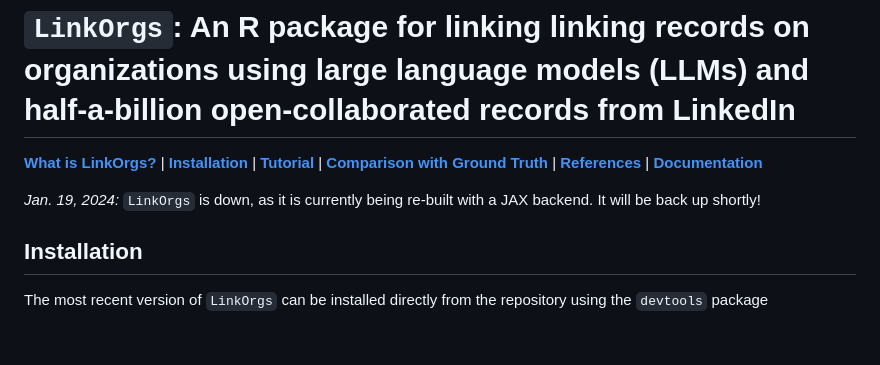
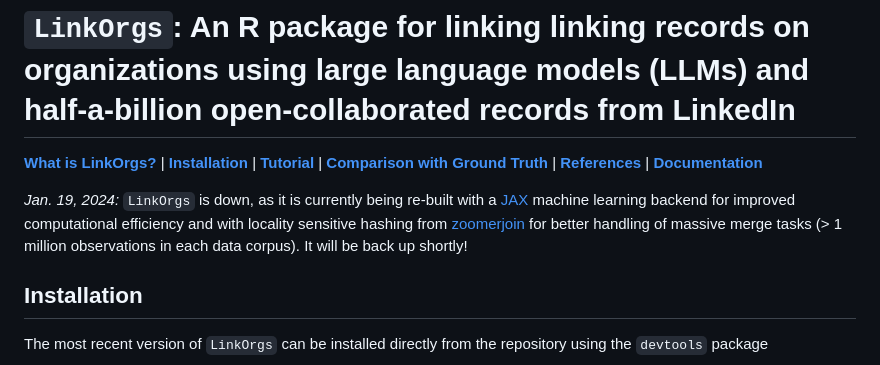
Before and after one commit to cjerzak/LinkOrgs-software, a Markdown page: README.md, the part around the change. Rendered like a GitHub page; blank space fills up the shorter version.

Commit message:
add details

```diff
--- a/README.md
+++ b/README.md
@@ -7,7 +7,7 @@
 | [**References**](#references)
 | [**Documentation**](https://github.com/cjerzak/LinkOrgs-software/blob/master/LinkOrgs.pdf)
 
-*Jan. 19, 2024:* `LinkOrgs` is down, as it is currently being re-built with a JAX backend. It will be back up shortly!
+*Jan. 19, 2024:* `LinkOrgs` is down, as it is currently being re-built with a [JAX](https://en.wikipedia.org/wiki/Google_JAX) machine learning backend for improved computational efficiency and with locality sensitive hashing from [zoomerjoin](http://beniamino.org/zoomerjoin/) for better handling of massive merge tasks (> 1 million observations in each data corpus). It will be back up shortly!
 
 ## Installation
 The most recent version of `LinkOrgs` can be installed directly from the repository using the `devtools` package
```
